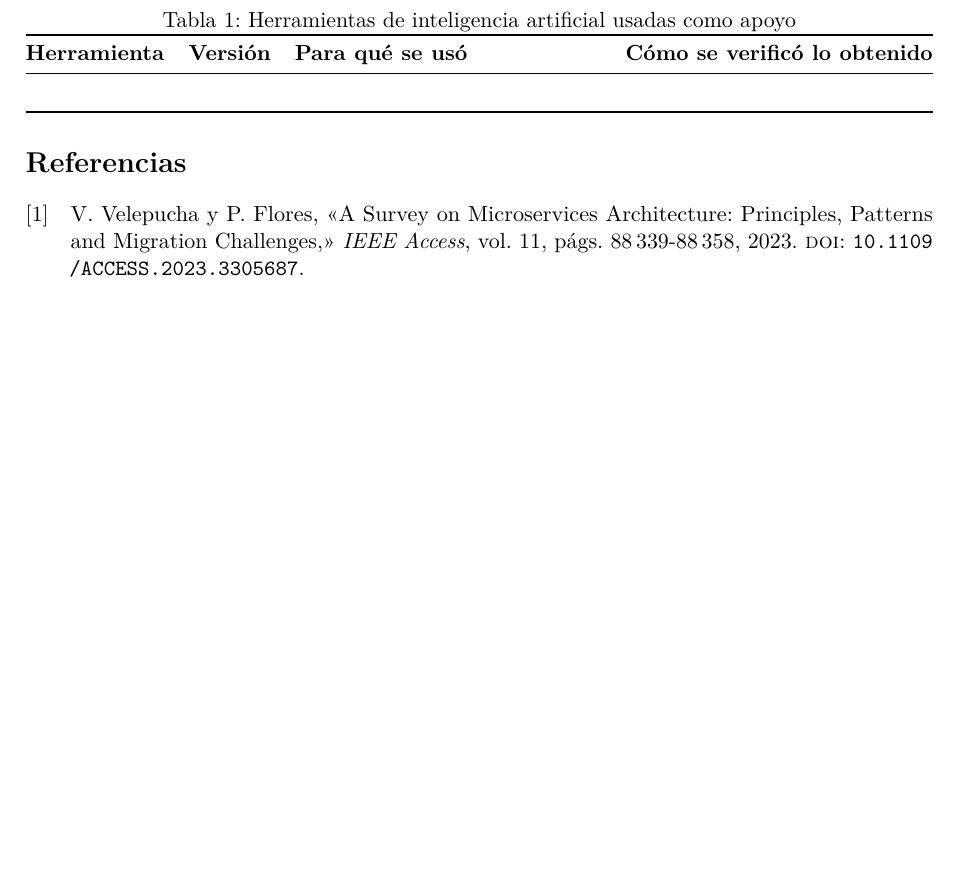
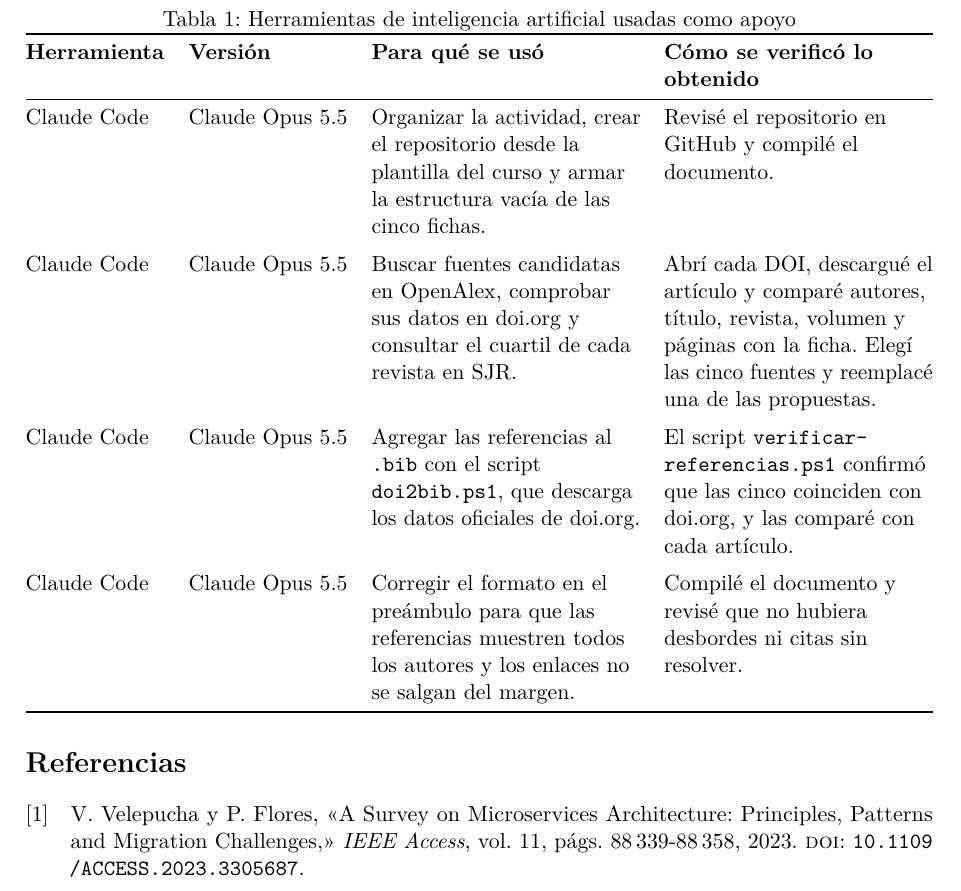
Before and after one commit to reyshadow0/isr701-form-fb-01, a LaTeX document (main.tex): part of page 4 of 5 before the commit and part of page 5 of 5 after it, cut so that both start at the same text, the shorter picture padded with empty space. Compiled offline with pdfLaTeX.

Commit message:
Completa la declaración de uso de IA

```diff
--- a/main.tex
+++ b/main.tex
@@ -131,11 +131,17 @@
   \centering
   \caption{Herramientas de inteligencia artificial usadas como apoyo}
   \label{tab:declaracion-ia}
-  \begin{tabularx}{\textwidth}{@{}llXX@{}}
+  \begin{tabularx}{\textwidth}{@{}ll>{\raggedright\arraybackslash}X>{\raggedright\arraybackslash}X@{}}
     \toprule
     \textbf{Herramienta} & \textbf{Versión} & \textbf{Para qué se usó} & \textbf{Cómo se verificó lo obtenido} \\
     \midrule
-     & & & \\
+    Claude Code & Claude Opus 5.5 & Organizar la actividad, crear el repositorio desde la plantilla del curso y armar la estructura vacía de las cinco fichas. & Revisé el repositorio en GitHub y compilé el documento. \\
+    \addlinespace
+    Claude Code & Claude Opus 5.5 & Buscar fuentes candidatas en OpenAlex, comprobar sus datos en doi.org y consultar el cuartil de cada revista en SJR. & Abrí cada DOI, descargué el artículo y comparé autores, título, revista, volumen y páginas con la ficha. Elegí las cinco fuentes y reemplacé una de las propuestas. \\
+    \addlinespace
+    Claude Code & Claude Opus 5.5 & Agregar las referencias al \texttt{.bib} con el script \texttt{doi2bib.ps1}, que descarga los datos oficiales de doi.org. & El script \texttt{verificar-\allowbreak referencias.ps1} confirmó que las cinco coinciden con doi.org, y las comparé con cada artículo. \\
+    \addlinespace
+    Claude Code & Claude Opus 5.5 & Corregir el formato en el preámbulo para que las referencias muestren todos los autores y los enlaces no se salgan del margen. & Compilé el documento y revisé que no hubiera desbordes ni citas sin resolver. \\
     \bottomrule
   \end{tabularx}
 \end{table}
```
Also changed, not shown: main.pdf.
